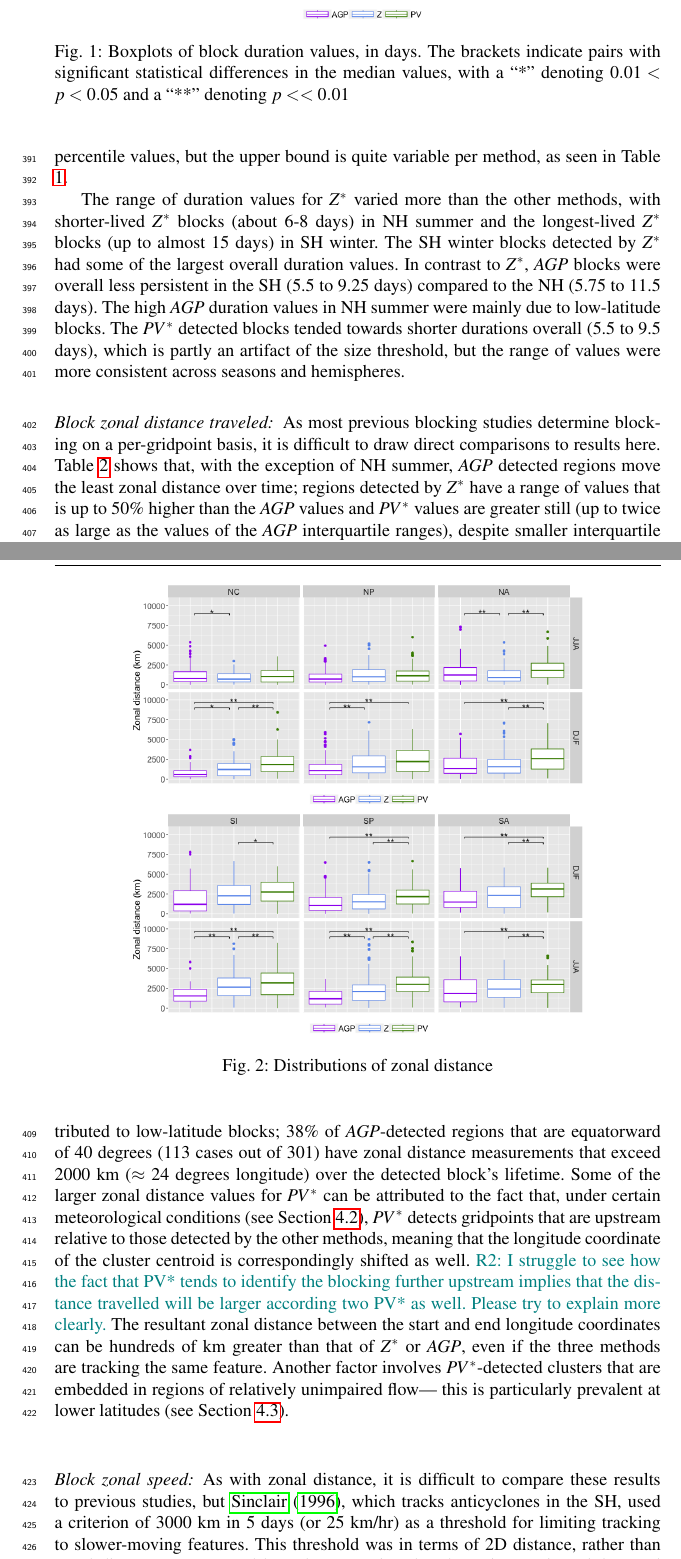
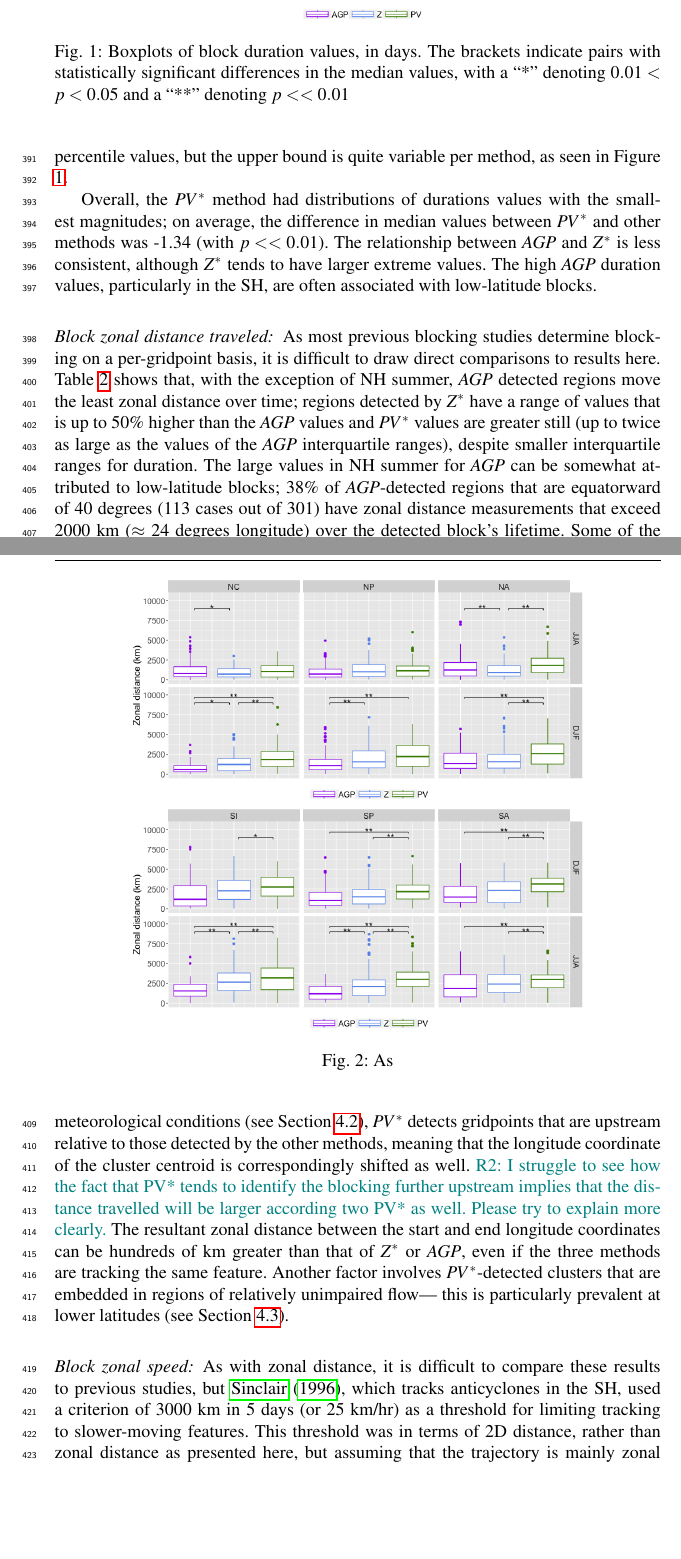
Before and after one commit to mariellep/CLIMATE_DYN_REVISIONS, a LaTeX paper (template.tex): two parts of pages 12 and 13 of 38, joined at a grey line, cut so that both start at the same text, the shorter picture padded with empty space. Compiled offline with pdfLaTeX.

Commit message:
Updates from ShareLaTeX

```diff
--- a/template.tex
+++ b/template.tex
@@ -307,7 +307,7 @@ Results for each of the methods are presented in Figures \ref{duration}-\ref{siz
     \centering
     \includegraphics[width=0.75\textwidth]{fig_duration_NH.png}
     \includegraphics[width=0.75\textwidth]{fig_duration_SH.png}
-    \caption{Boxplots of block duration values, in days. The brackets indicate pairs with significant statistical differences in the median values, with a ``*'' denoting $0.01<p<0.05$ and a ``**'' denoting $p<<0.01$}
+    \caption{Boxplots of block duration values, in days. The brackets indicate pairs with statistically significant differences in the median values, with a ``*'' denoting $0.01<p<0.05$ and a ``**'' denoting $p<<0.01$}
     \label{duration}
 \end{figure}
 
@@ -329,16 +329,17 @@ Results for each of the methods are presented in Figures \ref{duration}-\ref{siz
 
 % \end{table}
 
-\paragraph{Block duration:} These results fall within the range of previously presented values (averages of about 6-8 days), such as results from \citealt{wiedenmann_climatology_2002}, which note shorter durations in summer versus winter as well as in the SH versus the NH. The 5-day minimum threshold provides a lower bound to the range of possible 25th percentile values, but the upper bound is quite variable per method, as seen in Table \ref{duration}.
+\paragraph{Block duration:} These results fall within the range of previously presented values (averages of about 6-8 days), such as results from \citealt{wiedenmann_climatology_2002}, which note shorter durations in summer versus winter as well as in the SH versus the NH. The 5-day minimum threshold provides a lower bound to the range of possible 25th percentile values, but the upper bound is quite variable per method, as seen in Figure \ref{duration}.
 
-The range of duration values for $Z^*$ varied more than the other methods, with shorter-lived $Z^*$ blocks (about 6-8 days) in NH summer and the longest-lived $Z^*$ blocks (up to almost 15 days) in SH winter. The SH winter blocks detected by $Z^*$ had some of the largest overall duration values. In contrast to $Z^*$, $AGP$ blocks were overall less persistent in the SH (5.5 to 9.25 days) compared to the NH (5.75 to 11.5 days). The high $AGP$ duration values in NH summer were mainly due to low-latitude blocks. The $PV^*$ detected blocks tended towards shorter durations overall (5.5 to 9.5 days), which is partly an artifact of the size threshold, but the range of values were more consistent across seasons and hemispheres.
+Overall, the $PV^*$ method had distributions of durations values with the smallest magnitudes; on average, the difference in median values between $PV^*$ and other methods was -1.34 (with $p<<0.01$). The relationship between $AGP$ and $Z^*$ is less consistent, although $Z^*$ tends to have larger extreme values. The high $AGP$ duration values, particularly in the SH, are often associated with low-latitude blocks.
+%The range of duration values for $Z^*$ varied more than the other methods, with shorter-lived $Z^*$ blocks (about 6-8 days) in NH summer and the longest-lived $Z^*$ blocks (up to almost 15 days) in SH winter. The SH winter blocks detected by $Z^*$ had some of the largest overall duration values. In contrast to $Z^*$, $AGP$ blocks were overall less persistent in the SH (5.5 to 9.25 days) compared to the NH (5.75 to 11.5 days). The high $AGP$ duration values in NH summer were mainly due to low-latitude blocks. The $PV^*$ detected blocks tended towards shorter durations overall (5.5 to 9.5 days), which is partly an artifact of the size threshold, but the range of values were more consistent across seasons and hemispheres.
 
 
 \begin{figure}
     \centering
     \includegraphics[width=0.75\textwidth]{fig_distance_NH.png}
     \includegraphics[width=0.75\textwidth]{fig_distance_SH.png}
-    \caption{Distributions of zonal distance}
+    \caption{As }
     \label{dist}
 \end{figure}
 
```
